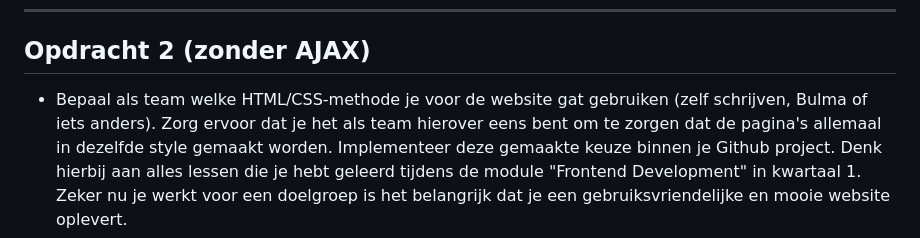
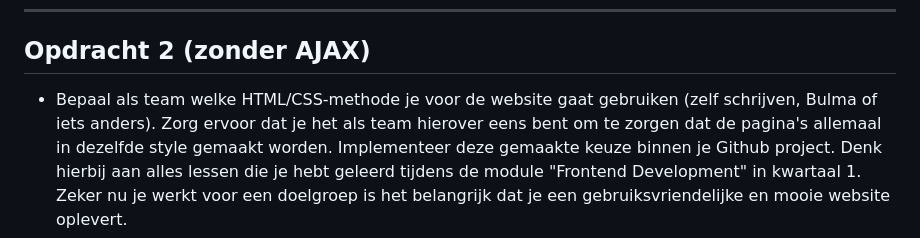
Before and after one commit to Sanderdb1509/PRG03-2022-2023, a Markdown page: assignment/README.md, the part around the change. Rendered like a GitHub page.

Commit message:
Fixed typo

```diff
--- a/assignment/README.md
+++ b/assignment/README.md
@@ -27,7 +27,7 @@ Webservice uit Opdracht 1 gaan maken.
 ___
 ## Opdracht 2 (zonder AJAX)
 
-- Bepaal als team welke HTML/CSS-methode je voor de website gat gebruiken (zelf schrijven, Bulma of iets anders). Zorg ervoor
+- Bepaal als team welke HTML/CSS-methode je voor de website gaat gebruiken (zelf schrijven, Bulma of iets anders). Zorg ervoor
   dat je het als team hierover eens bent om te zorgen dat de pagina's allemaal in dezelfde style gemaakt worden. Implementeer
   deze gemaakte keuze binnen je Github project. Denk hierbij aan alles lessen die je hebt geleerd tijdens de module "Frontend
   Development" in kwartaal 1. Zeker nu je werkt voor een doelgroep is het belangrijk dat je een gebruiksvriendelijke en mooie
```
